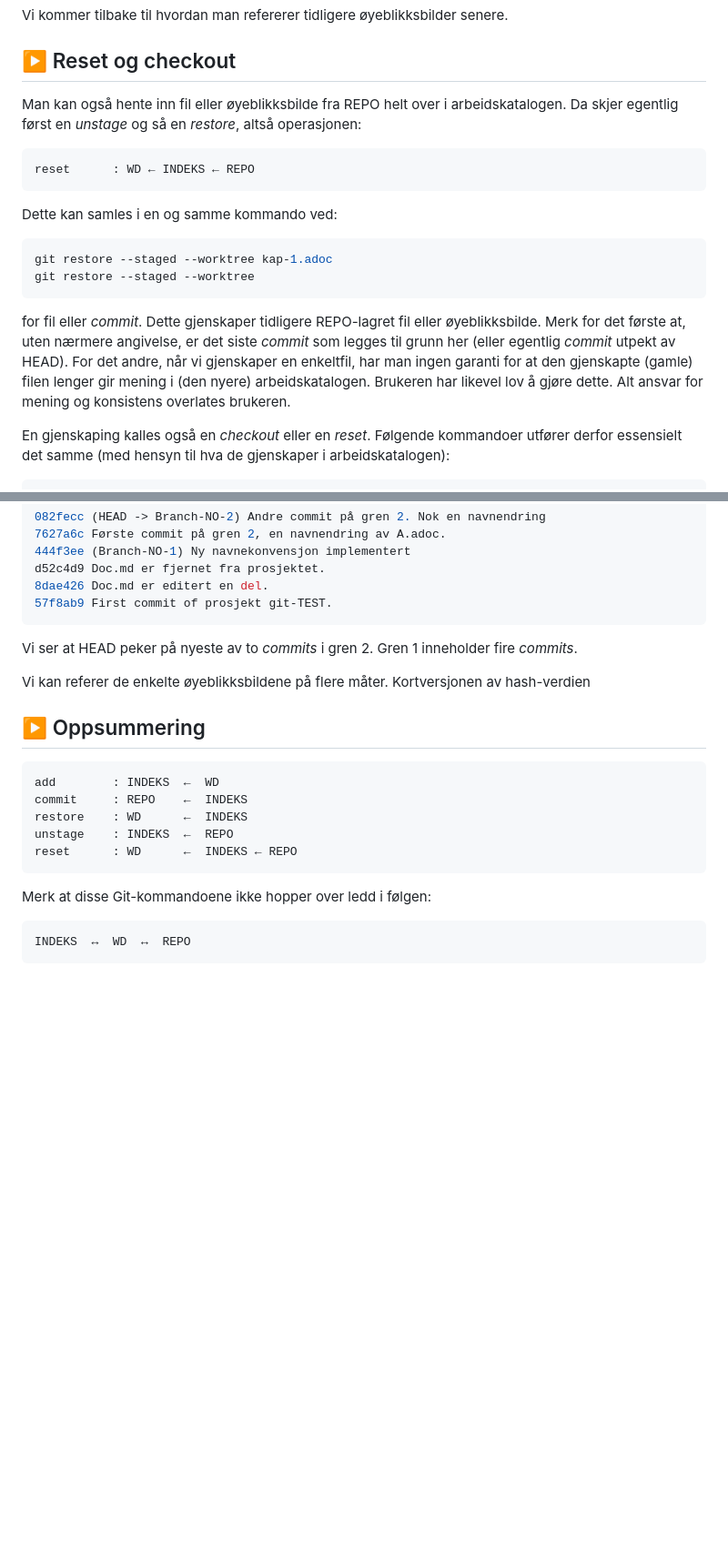
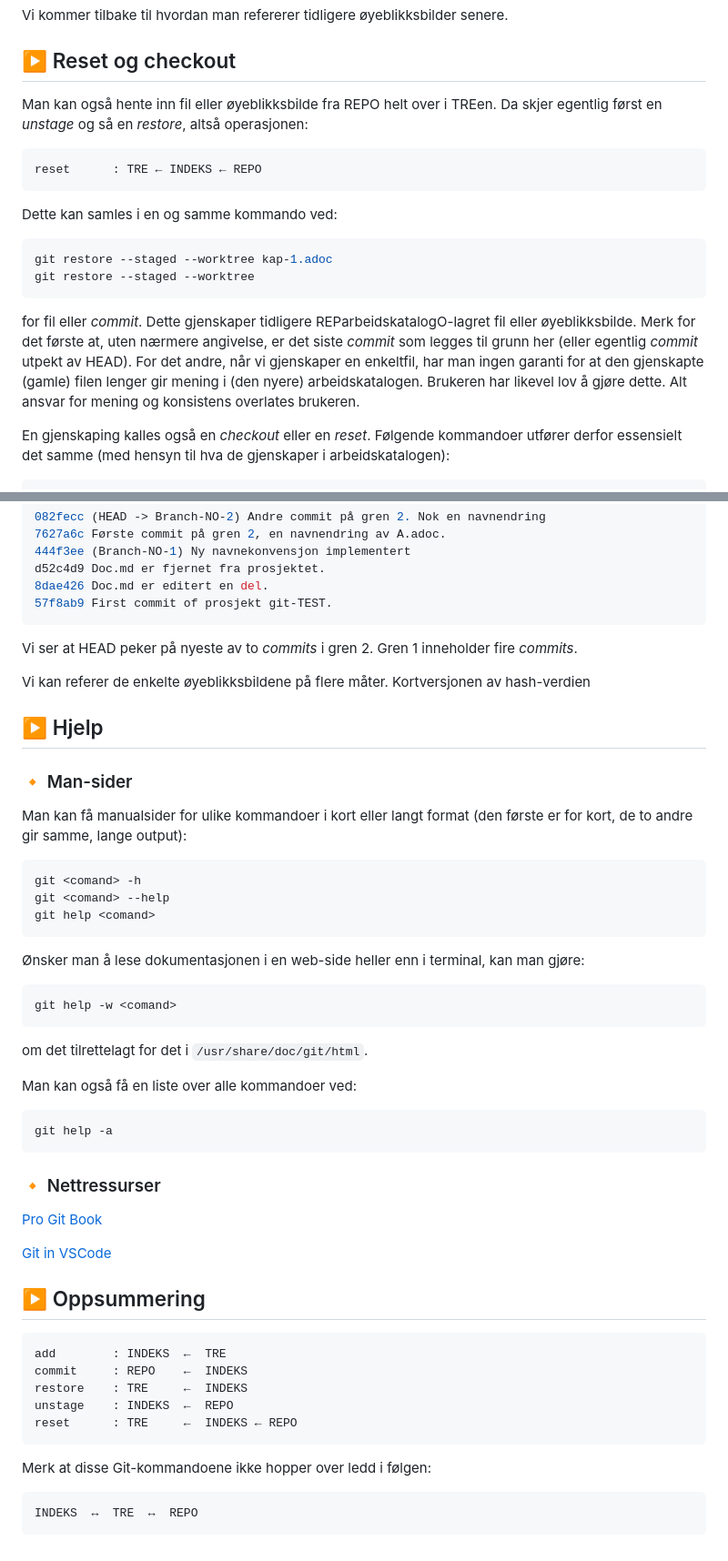
Before and after one commit to mailjaro/Git-documentation, a Markdown page: git.md, 2 parts joined by grey strips. Shown at 91% size. GitHub-like rendering; blank space fills up the shorter version.

Commit message:
Videre omorganisering. TRE innført, help inkludert

````diff
--- a/git.md
+++ b/git.md
@@ -308,10 +322,10 @@ Vi kommer tilbake til hvordan man refererer tidligere øyeblikksbilder senere.
 
 ## ▶️ Reset og checkout
 
-Man kan også hente inn fil eller øyeblikksbilde fra REPO helt over i arbeidskatalogen. Da skjer egentlig først en *unstage* og så en *restore*, altså operasjonen:
+Man kan også hente inn fil eller øyeblikksbilde fra REPO helt over i TREen. Da skjer egentlig først en *unstage* og så en *restore*, altså operasjonen:
 
 ```yaml
-reset      : WD ← INDEKS ← REPO
+reset      : TRE ← INDEKS ← REPO
 ```
 
 Dette kan samles i en og samme kommando ved:
@@ -321,7 +335,7 @@ git restore --staged --worktree kap-1.adoc
 git restore --staged --worktree
 ```
 
-for fil eller *commit*. Dette gjenskaper tidligere REPO-lagret fil eller øyeblikksbilde. Merk for det første at, uten nærmere angivelse, er det siste *commit* som legges til grunn her (eller egentlig *commit* utpekt av HEAD). For det andre, når vi gjenskaper en enkeltfil, har man ingen garanti for at den gjenskapte (gamle) filen lenger gir mening i (den nyere) arbeidskatalogen. Brukeren har likevel lov å gjøre dette. Alt ansvar for mening og konsistens overlates brukeren.
+for fil eller *commit*. Dette gjenskaper tidligere REParbeidskatalogO-lagret fil eller øyeblikksbilde. Merk for det første at, uten nærmere angivelse, er det siste *commit* som legges til grunn her (eller egentlig *commit* utpekt av HEAD). For det andre, når vi gjenskaper en enkeltfil, har man ingen garanti for at den gjenskapte (gamle) filen lenger gir mening i (den nyere) arbeidskatalogen. Brukeren har likevel lov å gjøre dette. Alt ansvar for mening og konsistens overlates brukeren.
 
 En gjenskaping kalles også en *checkout* eller en *reset*. Følgende kommandoer utfører derfor essensielt det samme (med hensyn til hva de gjenskaper i arbeidskatalogen):
 
@@ -460,18 +474,51 @@ Vi ser at HEAD peker på nyeste av to *commits* i gren 2. Gren 1 inneholder fire
 Vi kan referer de enkelte øyeblikksbildene på flere måter. Kortversjonen av hash-verdien
 
 
+## ▶️ Hjelp
+
+### 🔸 Man-sider
+
+Man kan få manualsider for ulike kommandoer i kort eller langt format (den første er for kort, de to andre gir samme, lange output):
+
+```html
+git <comand> -h
+git <comand> --help
+git help <comand>
+```
+
+Ønsker man å lese dokumentasjonen i en web-side heller enn i terminal, kan man gjøre:
+
+```html
+git help -w <comand>
+```
+
+om det tilrettelagt for det i `/usr/share/doc/git/html`.
+
+Man kan også få en liste over alle kommandoer ved:
+
+```nginx
+git help -a
+```
+
+
+### 🔸 Nettressurser
+
+[Pro Git Book](https://git-scm.com/book/en/v2)
+
+[Git in VSCode](https://code.visualstudio.com/docs/sourcecontrol/overview)
+
 ## ▶️ Oppsummering
 
 ```yaml
-add        : INDEKS  ←  WD
+add        : INDEKS  ←  TRE
 commit     : REPO    ←  INDEKS
-restore    : WD      ←  INDEKS
+restore    : TRE     ←  INDEKS
 unstage    : INDEKS  ←  REPO
-reset      : WD      ←  INDEKS ← REPO
+reset      : TRE     ←  INDEKS ← REPO
 ```
 
 Merk at disse Git-kommandoene ikke hopper over ledd i følgen:
 
 ```yaml
-INDEKS  ↔  WD  ↔  REPO
+INDEKS  ↔  TRE  ↔  REPO
 ```
````
Also changed, not shown: other parts of git.md (+28 -14 lines).
